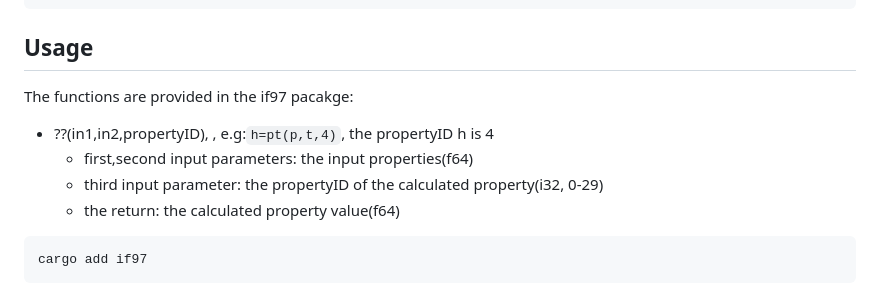
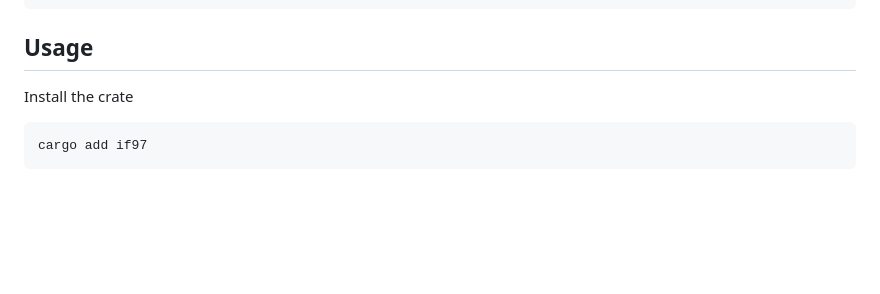
Before and after one commit to thermalogic/RustSEUIF97, a Markdown page: README.md, the part around the change printed below. Rendered like a GitHub page; blank space fills up the shorter version.

Commit message:
The first commit of the fast codes in Rust

````diff
--- a/README.md
+++ b/README.md
@@ -17,12 +17,7 @@ The following input pairs are implemented:
 ```
 ## Usage
 
-The functions are provided in the if97 pacakge:
-
-* ??(in1,in2,propertyID), , e.g:`h=pt(p,t,4)`, the propertyID h is 4
-   * first,second input parameters: the input properties(f64)
-   * third input parameter: the propertyID of the calculated property(i32, 0-29)
-   * the return: the calculated property value(f64)
+Install the crate
 
 ```bash
 cargo add if97
````
Also changed, not shown: other parts of README.md (+22 -1 lines).
